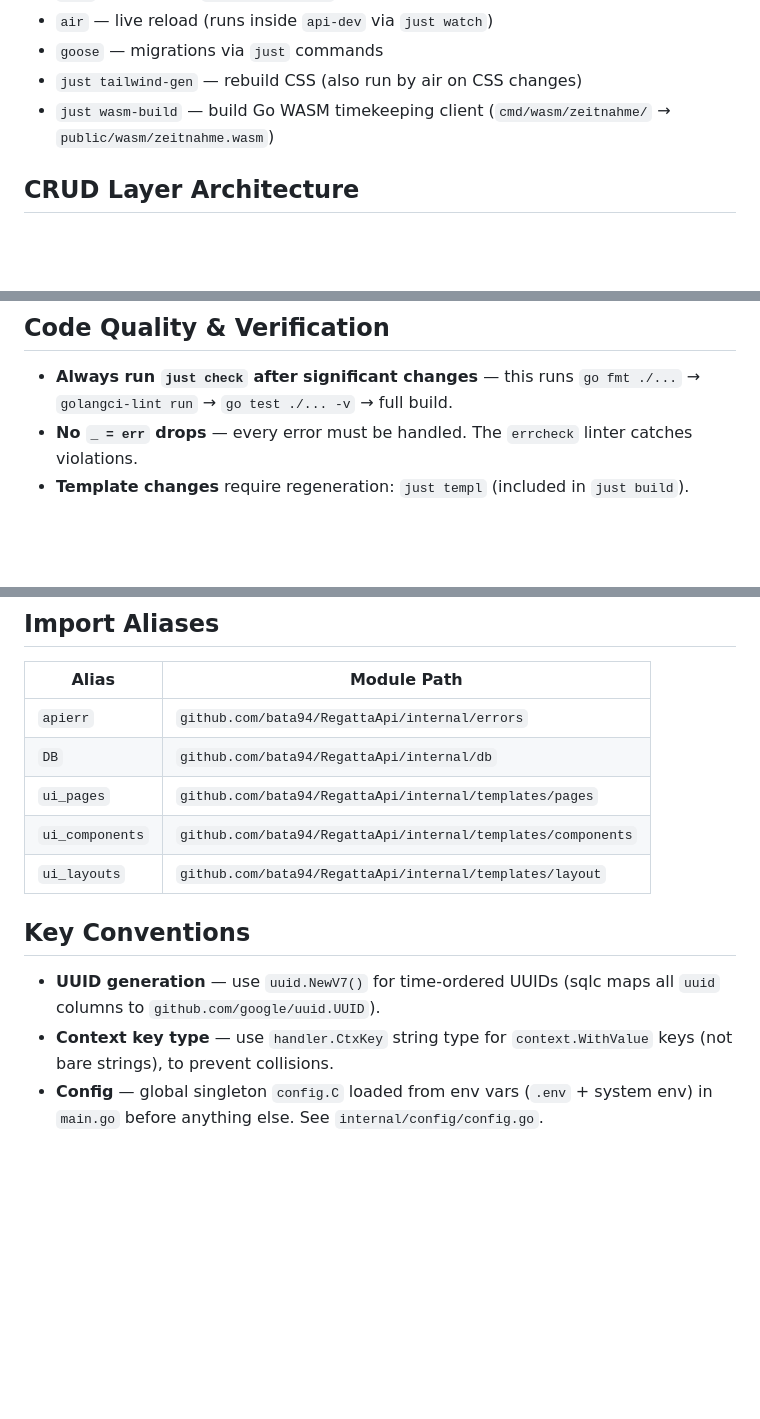
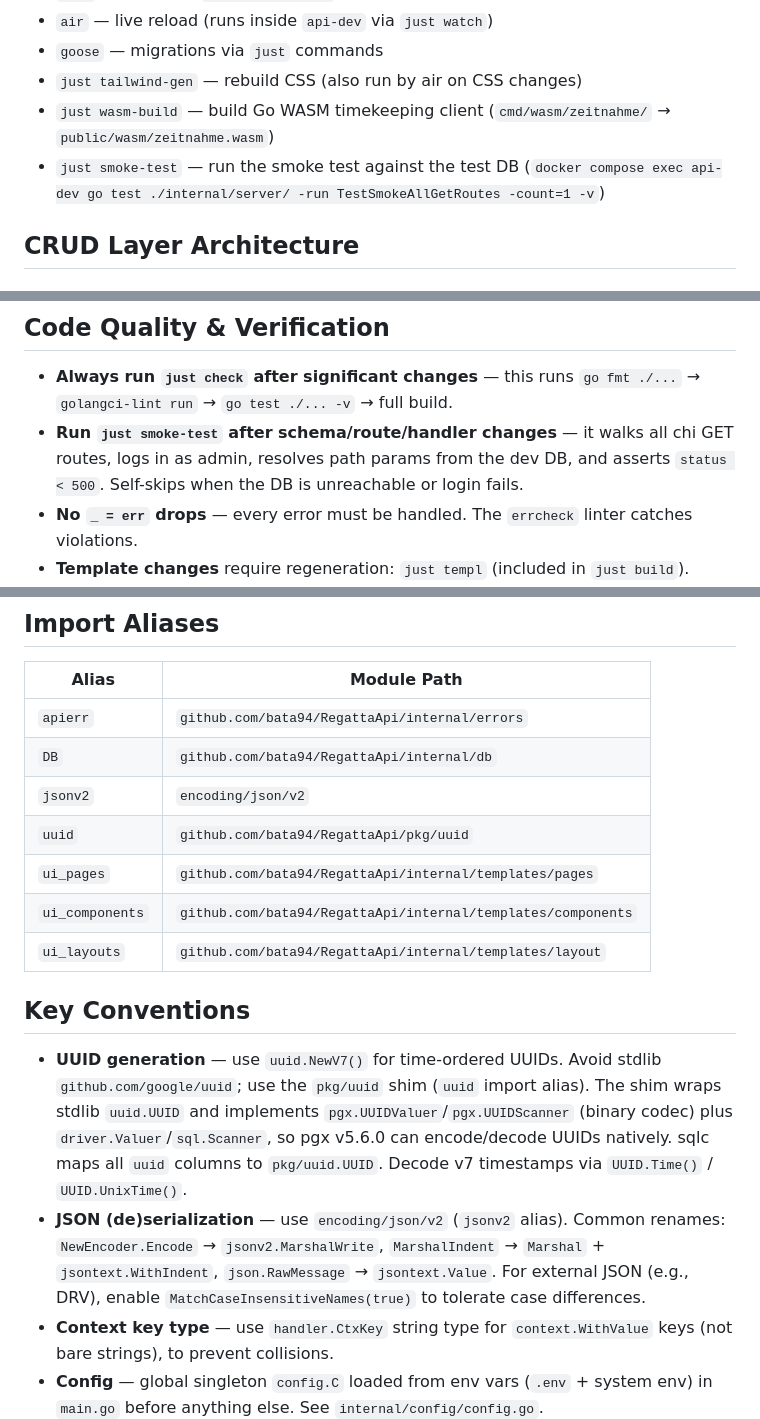
Before and after one commit to Bata94/RegattaApi, a Markdown page: AGENTS.md, 3 parts joined by grey strips. GitHub-like rendering; blank space fills up the shorter version.

```diff
--- a/AGENTS.md
+++ b/AGENTS.md
@@ -92,6 +92,7 @@ When JS is needed, prefer in this order:
 - `goose` — migrations via `just` commands
 - `just tailwind-gen` — rebuild CSS (also run by air on CSS changes)
 - `just wasm-build` — build Go WASM timekeeping client (`cmd/wasm/zeitnahme/` → `public/wasm/zeitnahme.wasm`)
+- `just smoke-test` — run the smoke test against the test DB (`docker compose exec api-dev go test ./internal/server/ -run TestSmokeAllGetRoutes -count=1 -v`)
 
 ## CRUD Layer Architecture
 
@@ -263,6 +264,7 @@ For boolean toggles (e.g., `isActive`), the form uses a hidden primary input sto
 ## Code Quality & Verification
 
 - **Always run `just check` after significant changes** — this runs `go fmt ./...` → `golangci-lint run` → `go test ./... -v` → full build.
+- **Run `just smoke-test` after schema/route/handler changes** — it walks all chi GET routes, logs in as admin, resolves path params from the dev DB, and asserts `status < 500`. Self-skips when the DB is unreachable or login fails.
 - **No `_ = err` drops** — every error must be handled. The `errcheck` linter catches violations.
 - **Template changes** require regeneration: `just templ` (included in `just build`).
 - **SQL query changes** require regeneration: `just sqlc-gen`.
@@ -274,13 +276,16 @@ For boolean toggles (e.g., `isActive`), the form uses a hidden primary input sto
 |---|---|
 | `apierr` | `github.com/bata94/RegattaApi/internal/errors` |
 | `DB` | `github.com/bata94/RegattaApi/internal/db` |
+| `jsonv2` | `encoding/json/v2` |
+| `uuid` | `github.com/bata94/RegattaApi/pkg/uuid` |
 | `ui_pages` | `github.com/bata94/RegattaApi/internal/templates/pages` |
 | `ui_components` | `github.com/bata94/RegattaApi/internal/templates/components` |
 | `ui_layouts` | `github.com/bata94/RegattaApi/internal/templates/layout` |
 
 ## Key Conventions
 
-- **UUID generation** — use `uuid.NewV7()` for time-ordered UUIDs (sqlc maps all `uuid` columns to `github.com/google/uuid.UUID`).
+- **UUID generation** — use `uuid.NewV7()` for time-ordered UUIDs. Avoid stdlib `github.com/google/uuid`; use the `pkg/uuid` shim (`uuid` import alias). The shim wraps stdlib `uuid.UUID` and implements `pgx.UUIDValuer`/`pgx.UUIDScanner` (binary codec) plus `driver.Valuer`/`sql.Scanner`, so pgx v5.6.0 can encode/decode UUIDs natively. sqlc maps all `uuid` columns to `pkg/uuid.UUID`. Decode v7 timestamps via `UUID.Time()` / `UUID.UnixTime()`.
+- **JSON (de)serialization** — use `encoding/json/v2` (`jsonv2` alias). Common renames: `NewEncoder.Encode` → `jsonv2.MarshalWrite`, `MarshalIndent` → `Marshal` + `jsontext.WithIndent`, `json.RawMessage` → `jsontext.Value`. For external JSON (e.g., DRV), enable `MatchCaseInsensitiveNames(true)` to tolerate case differences.
 - **Context key type** — use `handler.CtxKey` string type for `context.WithValue` keys (not bare strings), to prevent collisions.
 - **Config** — global singleton `config.C` loaded from env vars (`.env` + system env) in `main.go` before anything else. See `internal/config/config.go`.
 - **Logging** — Go 1.21+ `log/slog` throughout. No third-party logger.
```
Also changed, not shown: README.md (+5 -1 lines), TODO.md (+2 -8 lines).
